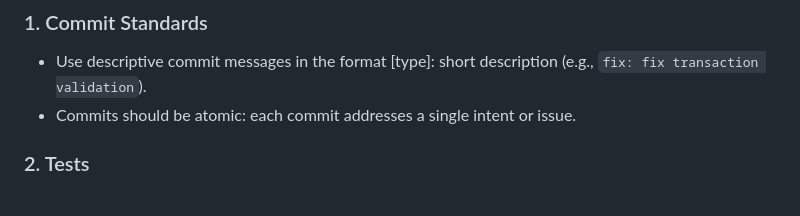
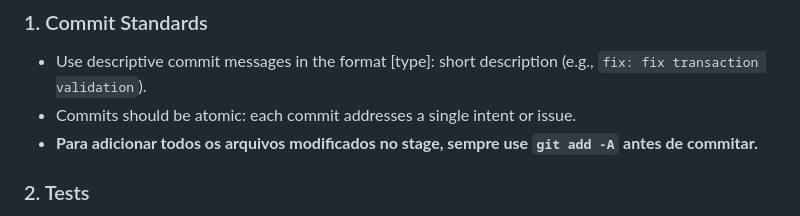
Before and after one commit to lucasew/contapila, a Markdown page: AGENTS.md, the part around the change. Drawn GitHub-style.

Commit message:
docs: adicionar regra para usar git add -A no AGENTS.md

```diff
--- a/AGENTS.md
+++ b/AGENTS.md
@@ -9,6 +9,7 @@ This document defines standards and practices for automated agents and humans co
 ### 1. Commit Standards
 - Use descriptive commit messages in the format [type]: short description (e.g., `fix: fix transaction validation`).
 - Commits should be atomic: each commit addresses a single intent or issue.
+- **Para adicionar todos os arquivos modificados no stage, sempre use `git add -A` antes de commitar.**
 
 ### 2. Tests
 - Every relevant change must be covered by automated tests.
```
